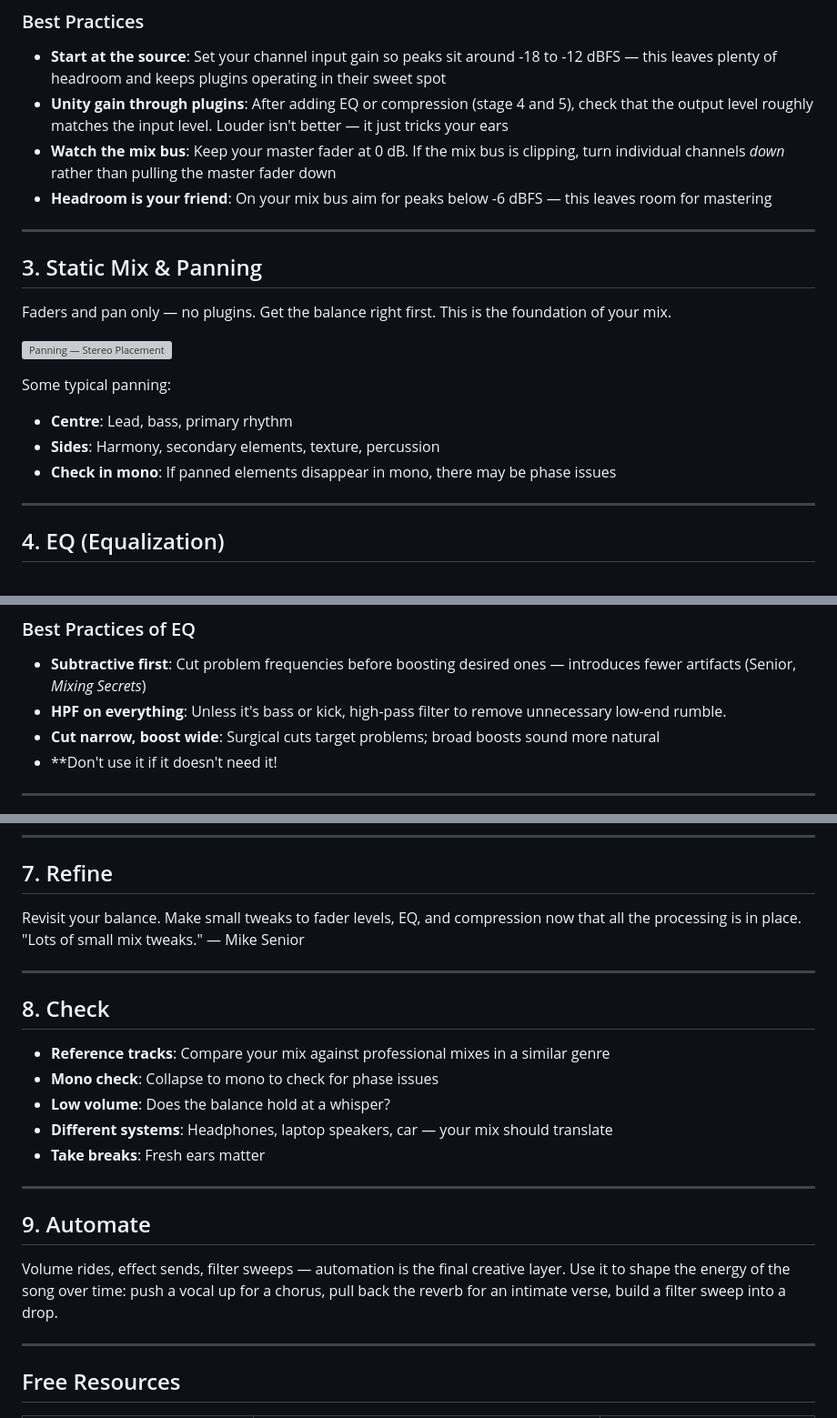
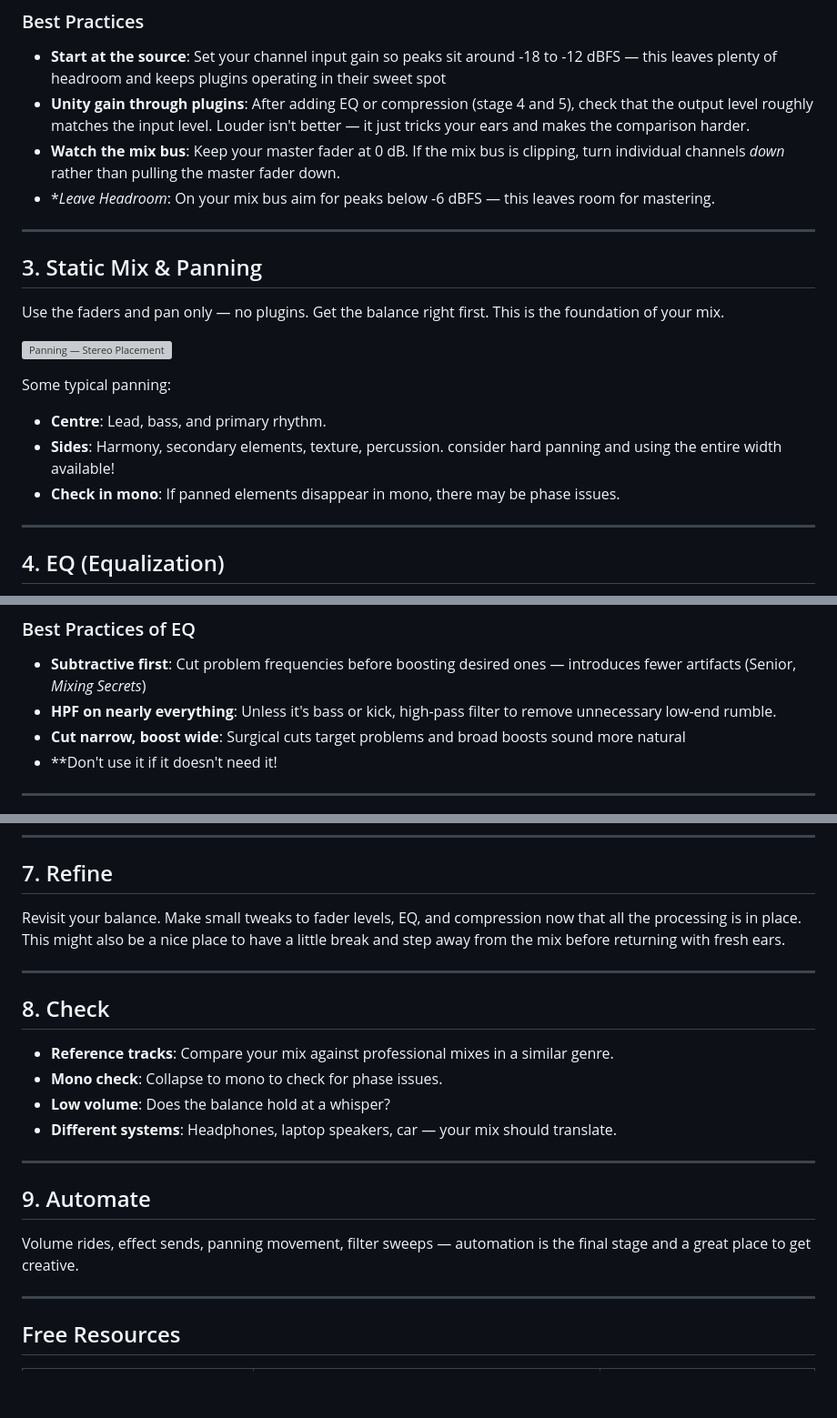
Before and after one commit to taylorbrook/DMU111H_TeachingDemo_MIXING, a Markdown page: lecture/lecture-handout.md, 3 parts joined by grey strips. Shown at 91% size. Drawn GitHub-style; blank space fills up the shorter version; grey boxes are pictures that could not be loaded.

Commit message:
Enhance clarity and detail in lecture handout
Updated various sections for clarity and detail, including best practices for gain staging, EQ, and mixing techniques.

```diff
--- a/lecture/lecture-handout.md
+++ b/lecture/lecture-handout.md
@@ -46,22 +46,22 @@ Gain staging can be achieved with a gain plugin at the top of the processing cha
 ### Best Practices
 
 - **Start at the source**: Set your channel input gain so peaks sit around -18 to -12 dBFS — this leaves plenty of headroom and keeps plugins operating in their sweet spot
-- **Unity gain through plugins**: After adding EQ or compression (stage 4 and 5), check that the output level roughly matches the input level. Louder isn't better — it just tricks your ears
-- **Watch the mix bus**: Keep your master fader at 0 dB. If the mix bus is clipping, turn individual channels *down* rather than pulling the master fader down
-- **Headroom is your friend**: On your mix bus aim for peaks below -6 dBFS — this leaves room for mastering
+- **Unity gain through plugins**: After adding EQ or compression (stage 4 and 5), check that the output level roughly matches the input level. Louder isn't better — it just tricks your ears and makes the comparison harder.
+- **Watch the mix bus**: Keep your master fader at 0 dB. If the mix bus is clipping, turn individual channels *down* rather than pulling the master fader down.
+- **Leave Headroom*: On your mix bus aim for peaks below -6 dBFS — this leaves room for mastering.
 
 ---
 
 ## 3. Static Mix & Panning
 
-Faders and pan only — no plugins. Get the balance right first. This is the foundation of your mix.
+Use the faders and pan only — no plugins. Get the balance right first. This is the foundation of your mix.
 
 ![Panning — Stereo Placement](diagrams/06-panning.svg)
 
 Some typical panning:
-- **Centre**: Lead, bass, primary rhythm
-- **Sides**: Harmony, secondary elements, texture, percussion
-- **Check in mono**: If panned elements disappear in mono, there may be phase issues
+- **Centre**: Lead, bass, and primary rhythm.
+- **Sides**: Harmony, secondary elements, texture, percussion. consider hard panning and using the entire width available!
+- **Check in mono**: If panned elements disappear in mono, there may be phase issues.
 
 ---
 
@@ -87,8 +87,8 @@ EQ shapes the **frequency content** of a sound — what you hear as tone, bright
 ### Best Practices of EQ
 
 - **Subtractive first**: Cut problem frequencies before boosting desired ones — introduces fewer artifacts (Senior, *Mixing Secrets*)
-- **HPF on everything**: Unless it's bass or kick, high-pass filter to remove unnecessary low-end rumble.
-- **Cut narrow, boost wide**: Surgical cuts target problems; broad boosts sound more natural
+- **HPF on nearly everything**: Unless it's bass or kick, high-pass filter to remove unnecessary low-end rumble.
+- **Cut narrow, boost wide**: Surgical cuts target problems and broad boosts sound more natural
 - **Don't use it if it doesn't need it!
 
 ---
@@ -151,23 +153,22 @@ Today we will focus on the idea of a global reverb that helps to create a sense
 
 ## 7. Refine
 
-Revisit your balance. Make small tweaks to fader levels, EQ, and compression now that all the processing is in place. "Lots of small mix tweaks." — Mike Senior
+Revisit your balance. Make small tweaks to fader levels, EQ, and compression now that all the processing is in place. This might also be a nice place to have a little break and step away from the mix before returning with fresh ears.
 
 ---
 
 ## 8. Check
 
-- **Reference tracks**: Compare your mix against professional mixes in a similar genre
-- **Mono check**: Collapse to mono to check for phase issues
+- **Reference tracks**: Compare your mix against professional mixes in a similar genre.
+- **Mono check**: Collapse to mono to check for phase issues.
 - **Low volume**: Does the balance hold at a whisper?
-- **Different systems**: Headphones, laptop speakers, car — your mix should translate
-- **Take breaks**: Fresh ears matter
+- **Different systems**: Headphones, laptop speakers, car — your mix should translate.
 
 ---
 
 ## 9. Automate
 
-Volume rides, effect sends, filter sweeps — automation is the final creative layer. Use it to shape the energy of the song over time: push a vocal up for a chorus, pull back the reverb for an intimate verse, build a filter sweep into a drop.
+Volume rides, effect sends, panning movement, filter sweeps — automation is the final stage and a great place to get creative.
 
 ---
 
```
Also changed, not shown: other parts of lecture/lecture-handout.md (+4 -2 lines).
